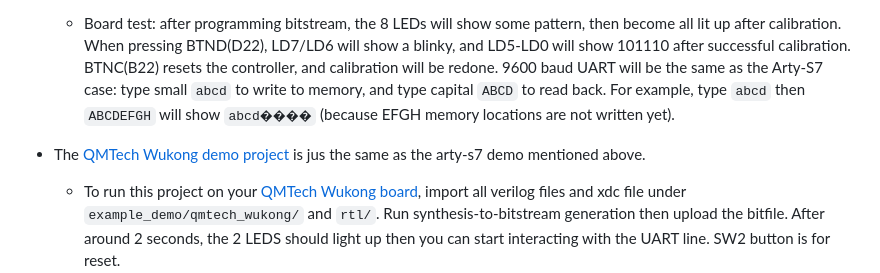
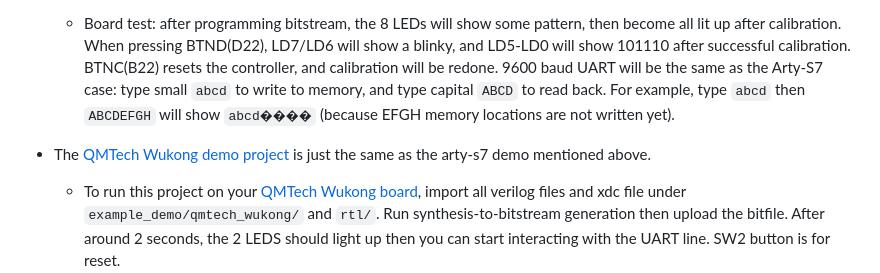
Before and after one commit to AngeloJacobo/UberDDR3, a Markdown page: README.md, the part around the change. Drawn GitHub-style.

```diff
--- a/README.md
+++ b/README.md
@@ -200,7 +200,7 @@ The summary under `TEST CALIBRATION` are the results from the **internal** read/
   The bitstream will be compiled as `nexys_video/build/top.bit`.
 
   - Board test: after programming bitstream, the 8 LEDs will show some pattern, then become all lit up after calibration. When pressing BTND(D22), LD7/LD6 will show a blinky, and LD5-LD0 will show 101110 after successful calibration. BTNC(B22) resets the controller, and calibration will be redone. 9600 baud UART will be the same as the Arty-S7 case: type small `abcd` to write to memory, and type capital `ABCD` to read back. For example, type `abcd` then `ABCDEFGH` will show `abcd����` (because EFGH memory locations are not written yet).
-- The [QMTech Wukong demo project](./example_demo/qmtech_wukong) is jus the same as the arty-s7 demo mentioned above.
+- The [QMTech Wukong demo project](./example_demo/qmtech_wukong) is just the same as the arty-s7 demo mentioned above.
    - To run this project on your [QMTech Wukong board](https://github.com/ChinaQMTECH/QM_XC7A100T_WUKONG_BOARD/tree/master/V3), import all verilog files and xdc file under `example_demo/qmtech_wukong/` and `rtl/`. Run synthesis-to-bitstream generation then upload the bitfile. After around 2 seconds, the 2 LEDS should light up then you can start interacting with the UART line. SW2 button is for reset.
    - Or just upload the [bitfile already given in the repo](./example_demo/qmtech_wukong).
 -
```
